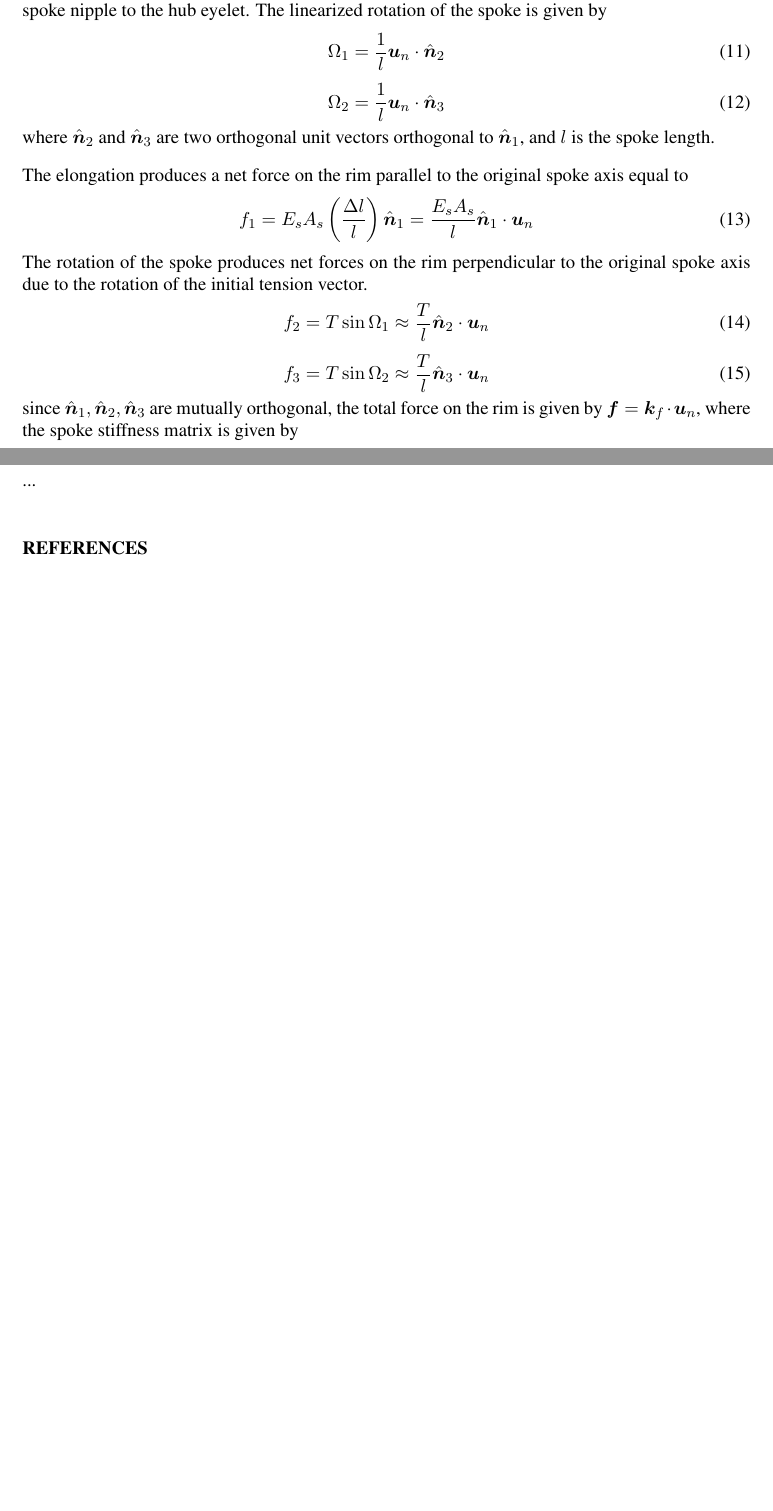
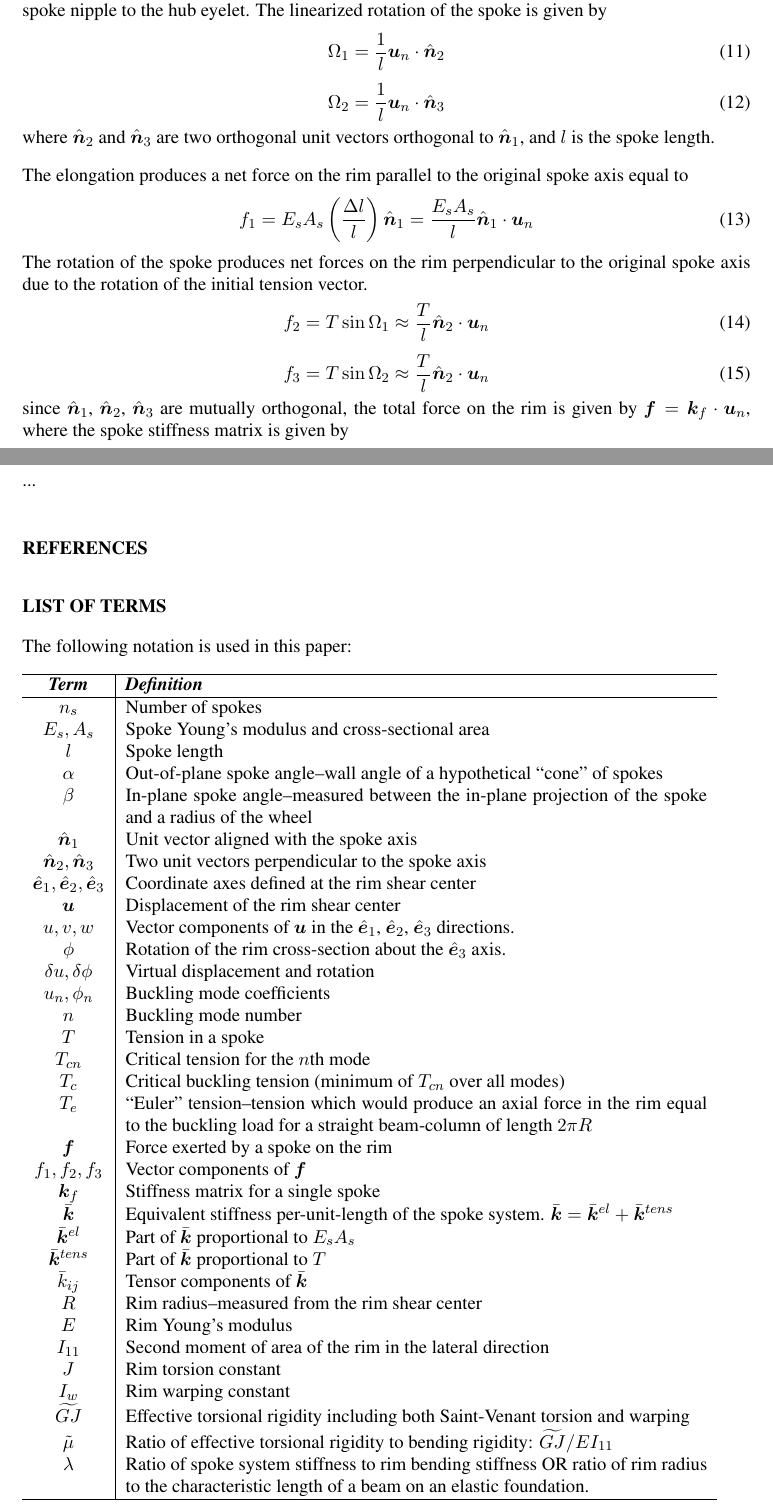
Before and after one commit to dashdotrobot/bmd2016, a LaTeX document (latex/paper.tex): two parts of pages 4 and 7 of 7, joined at a grey line, cut so that both start at the same text, the shorter picture padded with empty space. Compiled offline with pdfLaTeX.

Commit message:
Add term list

```diff
--- a/latex/paper.tex
+++ b/latex/paper.tex
@@ -1,5 +1,13 @@
 \documentclass{bmd2016p}
 \usepackage{epstopdf}
+
+\newcommand{\e}{\ensuremath{\hat{\bm{e}}_1}}
+\newcommand{\ee}{\ensuremath{\hat{\bm{e}}_2}}
+\newcommand{\eee}{\ensuremath{\hat{\bm{e}}_3}}
+
+\newcommand{\n}{\ensuremath{\hat{\bm{n}}_1}}
+\newcommand{\nn}{\ensuremath{\hat{\bm{n}}_2}}
+\newcommand{\nnn}{\ensuremath{\hat{\bm{n}}_3}}
 
 \begin{document}
 
@@ -134,23 +141,23 @@ In this paper we consider bicycle wheels with slender prestressed spokes. We mod
 	\end{equation}
-where $\bm{u}_n$ is the displacement vector of the spoke nipple and $\hat{\bm{n}}_1$ is a unit vector pointing from the spoke nipple to the hub eyelet. The linearized rotation of the spoke is given by
+where $\bm{u}_n$ is the displacement vector of the spoke nipple and \n{} is a unit vector pointing from the spoke nipple to the hub eyelet. The linearized rotation of the spoke is given by
 	\begin{equation}\label{eq:srot1}
-	\Omega_1 = \frac{1}{l} \bm{u}_n\cdot \hat{\bm{n}}_2
+	\Omega_1 = \frac{1}{l} \bm{u}_n\cdot \nn
 	\end{equation}
 	\begin{equation}\label{eq:srot2}
-	\Omega_2 = \frac{1}{l} \bm{u}_n\cdot \hat{\bm{n}}_3
+	\Omega_2 = \frac{1}{l} \bm{u}_n\cdot \nnn
 	\end{equation}
-where $\hat{\bm{n}}_2$ and $\hat{\bm{n}}_3$ are two orthogonal unit vectors orthogonal to $\hat{\bm{n}}_1$, and $l$ is the spoke length.
+where \nn{} and \nnn{} are two orthogonal unit vectors orthogonal to \n{}, and $l$ is the spoke length.
 
 The elongation produces a net force on the rim parallel to the original spoke axis equal to
 	\begin{equation}\label{eq:sF1}
-	f_1 = E_sA_s\left(\frac{\Delta l}{l}\right)\hat{\bm{n}}_1 = \frac{E_sA_s}{l} \hat{\bm{n}}_1 \cdot \bm{u}_n
+	f_1 = E_sA_s\left(\frac{\Delta l}{l}\right)\n = \frac{E_sA_s}{l} \n \cdot \bm{u}_n
 	\end{equation}
 The rotation of the spoke produces net forces on the rim perpendicular to the original spoke axis due to the rotation of the initial tension vector.
 	\begin{equation}\label{eq:sF2}
-	f_2 = T \sin{\Omega_1} \approx \frac{T}{l} \hat{\bm{n}}_2 \cdot \bm{u}_n
+	f_2 = T \sin{\Omega_1} \approx \frac{T}{l} \nn \cdot \bm{u}_n
 	\end{equation}
 	\begin{equation}\label{eq:sF3}
-	f_3 = T \sin{\Omega_2} \approx \frac{T}{l} \hat{\bm{n}}_3 \cdot \bm{u}_n
+	f_3 = T \sin{\Omega_2} \approx \frac{T}{l} \nn \cdot \bm{u}_n
 	\end{equation}
-since $\hat{\bm{n}}_1,\hat{\bm{n}}_2,\hat{\bm{n}}_3$ are mutually orthogonal, the total force on the rim is given by $\bm{f} = \bm{k}_f \cdot \bm{u}_n$, where the spoke stiffness matrix is given by
+since \n{}, \nn{}, \nnn{} are mutually orthogonal, the total force on the rim is given by $\bm{f} = \bm{k}_f \cdot \bm{u}_n$, where the spoke stiffness matrix is given by
 	\begin{equation}\label{eq:kf}
@@ -276,4 +283,50 @@ Substituting Eqn. \ref{eq:TN} for $T_c$ gives $N_{rc}=2\sqrt{\bar{k}_{uu}^{el}EI
 \bibliographystyle{naturemag}
 \bibliography{C:/Users/matt/OneDrive/Documents/Research/bibtex/Papers-BMD2016.bib}
 
+\section*{LIST OF TERMS}
+The following notation is used in this paper:
+
+\begin{tabular}{c|p{12cm}}
+\hline
+\textit{\textbf{Term}} & \textit{\textbf{Definition}} \\
+\hline
+$n_s$		& Number of spokes\\
+$E_s, A_s$	& Spoke Young's modulus and cross-sectional area\\
+$l$			& Spoke length\\
+$\alpha$	& Out-of-plane spoke angle--wall angle of a hypothetical ``cone'' of spokes\\
+$\beta$		& In-plane spoke angle--measured between the in-plane projection of the spoke and
+			  a radius of the wheel\\
+$\n$		& Unit vector aligned with the spoke axis\\
+$\nn,\nnn$	& Two unit vectors perpendicular to the spoke axis\\
+$\e,\ee,\eee$ & Coordinate axes defined at the rim shear center\\
+$\bm{u}$	& Displacement of the rim shear center\\
+$u,v,w$		& Vector components of $\bm{u}$ in the \e{}, \ee{}, \eee{} directions.\\
+$\phi$		& Rotation of the rim cross-section about the $\hat{\bm{e}}_3$ axis.\\
+$\delta u, \delta \phi$ & Virtual displacement and rotation\\
+$u_n, \phi_n$ & Buckling mode coefficients\\
+$n$			& Buckling mode number\\
+$T$			& Tension in a spoke\\
+$T_{cn}$	& Critical tension for the $n$th mode\\
+$T_c$		& Critical buckling tension (minimum of $T_{cn}$ over all modes)\\
+$T_e$		& ``Euler'' tension--tension which would produce an axial force in the rim
+			  equal to the buckling load for a straight beam-column of length $2\pi R$\\
+$\bm{f}$	& Force exerted by a spoke on the rim\\
+$f_1, f_2,f_3$ & Vector components of $\bm{f}$\\
+$\bm{k}_f$	& Stiffness matrix for a single spoke\\
+$\bar{\bm{k}}$ & Equivalent stiffness per-unit-length of the spoke system. $\bar{\bm{k}} = \bar{\bm{k}}^{el} + \bar{\bm{k}}^{tens}$\\
+$\bar{\bm{k}}^{el}$ & Part of $\bar{\bm{k}}$ proportional to $E_sA_s$\\
+$\bar{\bm{k}}^{tens}$ & Part of $\bar{\bm{k}}$ proportional to $T$\\
+$\bar{k}_{ij}$ & Tensor components of $\bar{\bm{k}}$\\
+$R$			& Rim radius--measured from the rim shear center\\
+$E$			& Rim Young's modulus\\
+$I_{11}$	& Second moment of area of the rim in the lateral direction\\
+$J$			& Rim torsion constant\\
+$I_w$		& Rim warping constant\\
+$\widetilde{GJ}$ & Effective torsional rigidity including both Saint-Venant torsion and warping\\
+$\tilde{\mu}$ & Ratio of effective torsional rigidity to bending rigidity: $\widetilde{GJ}/EI_{11}$\\
+$\lambda$	& Ratio of spoke system stiffness to rim bending stiffness OR ratio of rim radius to
+			  the characteristic length of a beam on an elastic foundation.\\
+\hline
+\end{tabular}
+
 \end{document}
```
Also changed, not shown: latex/paper.pdf, latex/paper.tex (11 more changed lines).
